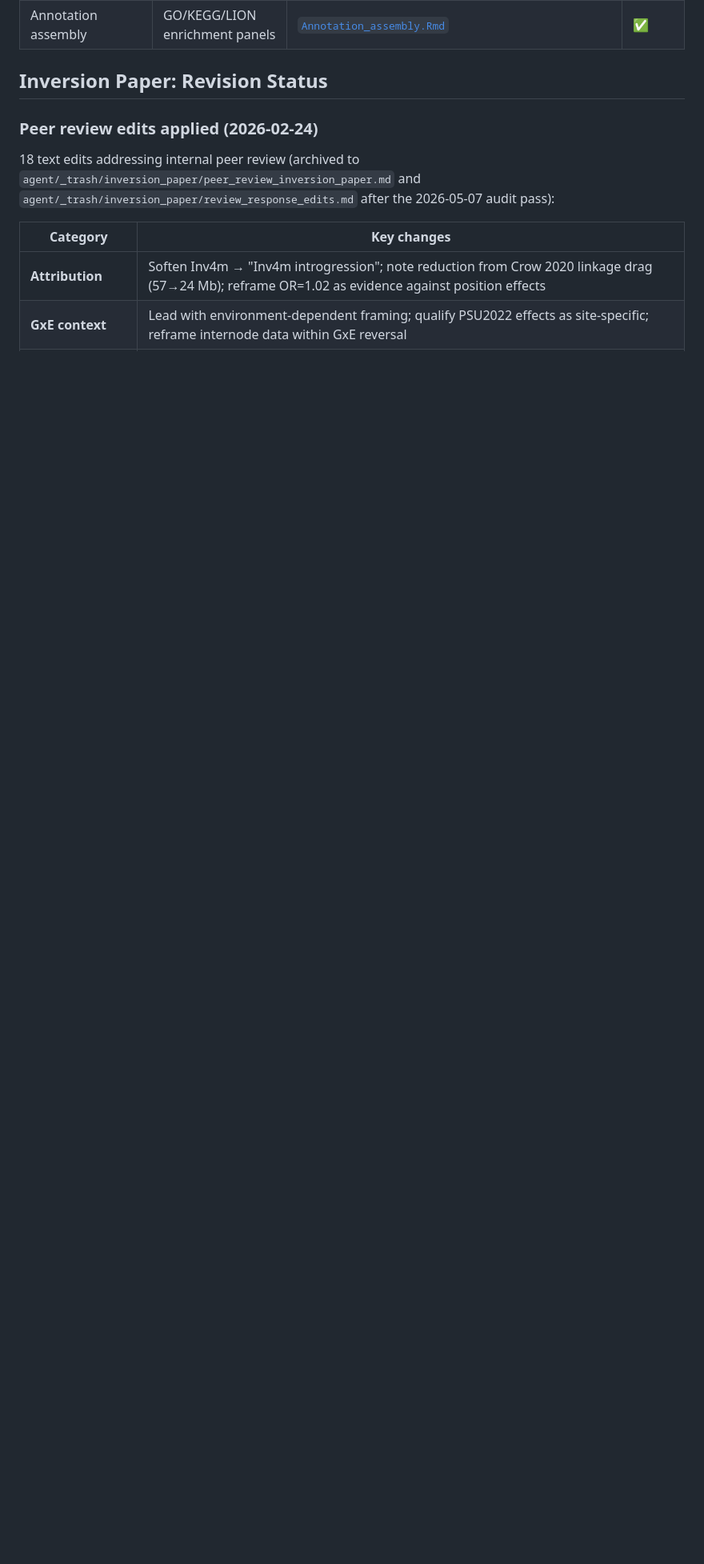
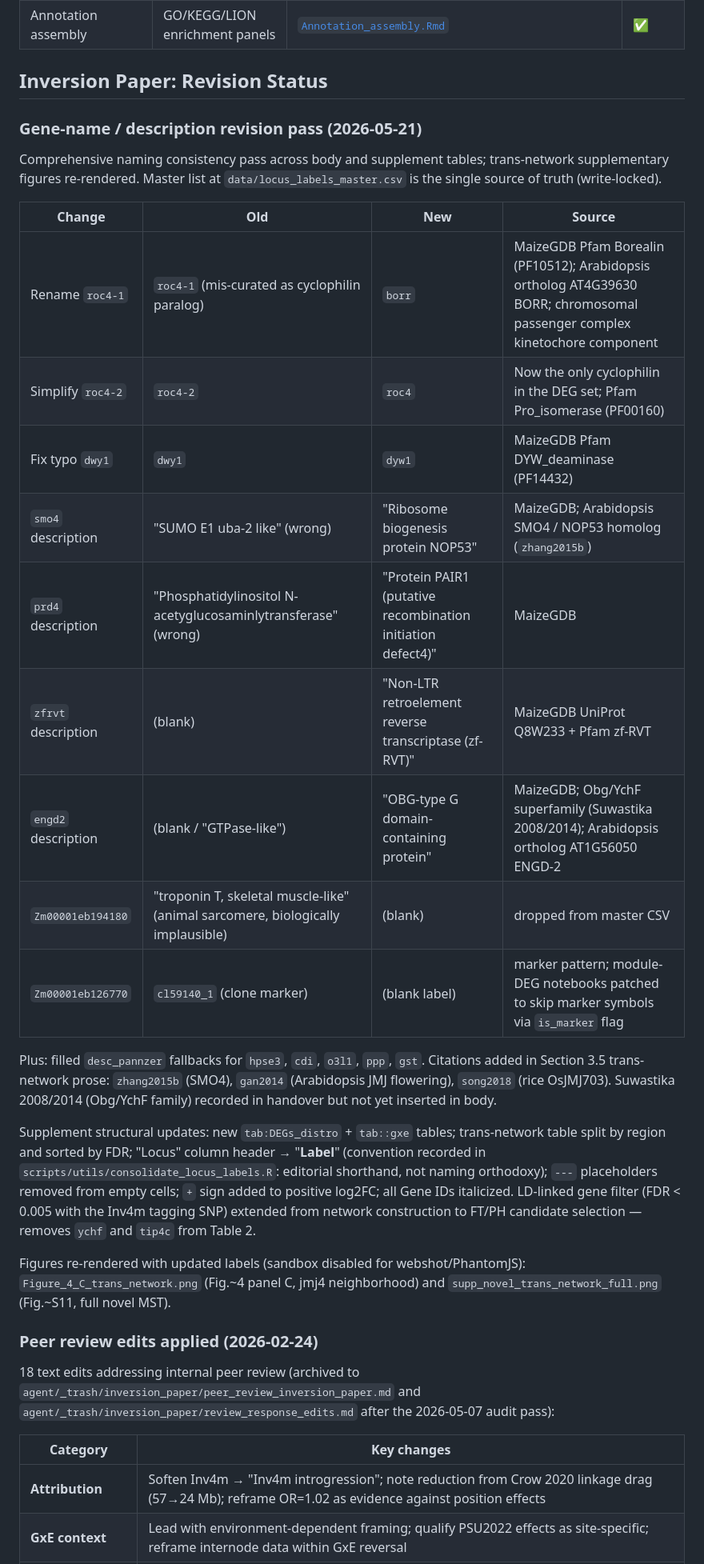
Before and after one commit to sawers-rellan-labs/inv4m, a Markdown page: README.md, the part around one of its changes. Shown at 80% size. Rendered like a GitHub page; blank space fills up the shorter version.

Commit message:
docs(readme): record 2026-05-21 gene-name / description revision pass
Header summary updated to reflect today's revision pass and outstanding tasks
(Discussion integration of ZEAL + PA2024 hybrid, JMJ paralog / teosinte
single-copy supps, Overleaf PNG re-upload, bibtex audit, copyedit).

New Inversion Paper Revision Status subsection documents:
- 3 label renames (roc4-1 -> borr, roc4-2 -> roc4, dwy1 -> dyw1) with
  MaizeGDB Pfam / Arabidopsis ortholog evidence
- 6 description corrections (smo4, prd4, zfrvt, engd2; plus desc_pannzer
  fill-ins for hpse3, cdi, o3l1, ppp, gst)
- 2 annotations dropped (troponin for Zm00001eb194180; cl59140_1 marker)
- Citations added in Section 3.5 (zhang2015b, gan2014, song2018)
- Supplement structural changes (new tab:DEGs_distro and tab::gxe, Locus
  header -> Label, +/- sign convention, italicized Gene IDs, LD-filter
  extended to FT/PH candidate table)
- Trans-network supp figures re-rendered with updated labels

Co-Authored-By: Claude Sonnet 4.6 <noreply@anthropic.com>

```diff
--- a/README.md
+++ b/README.md
@@ -55,6 +55,28 @@ This repository contains R/Rmarkdown analysis notebooks for studying the Inv4m i
 | Annotation assembly | GO/KEGG/LION enrichment panels | [`Annotation_assembly.Rmd`](https://sawers-rellan-labs.github.io/inv4m/phosphorus_paper/Annotation_assembly.html) | ✅ |
 
 ## Inversion Paper: Revision Status
+
+### Gene-name / description revision pass (2026-05-21)
+
+Comprehensive naming consistency pass across body and supplement tables; trans-network supplementary figures re-rendered. Master list at `data/locus_labels_master.csv` is the single source of truth (write-locked).
+
+| Change | Old | New | Source |
+|---|---|---|---|
+| Rename `roc4-1` | `roc4-1` (mis-curated as cyclophilin paralog) | `borr` | MaizeGDB Pfam Borealin (PF10512); Arabidopsis ortholog AT4G39630 BORR; chromosomal passenger complex kinetochore component |
+| Simplify `roc4-2` | `roc4-2` | `roc4` | Now the only cyclophilin in the DEG set; Pfam Pro\_isomerase (PF00160) |
+| Fix typo `dwy1` | `dwy1` | `dyw1` | MaizeGDB Pfam DYW\_deaminase (PF14432) |
+| `smo4` description | "SUMO E1 uba-2 like" (wrong) | "Ribosome biogenesis protein NOP53" | MaizeGDB; Arabidopsis SMO4 / NOP53 homolog (`zhang2015b`) |
+| `prd4` description | "Phosphatidylinositol N-acetyglucosaminlytransferase" (wrong) | "Protein PAIR1 (putative recombination initiation defect4)" | MaizeGDB |
+| `zfrvt` description | (blank) | "Non-LTR retroelement reverse transcriptase (zf-RVT)" | MaizeGDB UniProt Q8W233 + Pfam zf-RVT |
+| `engd2` description | (blank / "GTPase-like") | "OBG-type G domain-containing protein" | MaizeGDB; Obg/YchF superfamily (Suwastika 2008/2014); Arabidopsis ortholog AT1G56050 ENGD-2 |
+| `Zm00001eb194180` | "troponin T, skeletal muscle-like" (animal sarcomere, biologically implausible) | (blank) | dropped from master CSV |
+| `Zm00001eb126770` | `cl59140_1` (clone marker) | (blank label) | marker pattern; module-DEG notebooks patched to skip marker symbols via `is_marker` flag |
+
+Plus: filled `desc_pannzer` fallbacks for `hpse3`, `cdi`, `o3l1`, `ppp`, `gst`. Citations added in Section 3.5 trans-network prose: `zhang2015b` (SMO4), `gan2014` (Arabidopsis JMJ flowering), `song2018` (rice OsJMJ703). Suwastika 2008/2014 (Obg/YchF family) recorded in handover but not yet inserted in body.
+
+Supplement structural updates: new `tab:DEGs_distro` + `tab::gxe` tables; trans-network table split by region and sorted by FDR; "Locus" column header → "**Label**" (convention recorded in `scripts/utils/consolidate_locus_labels.R`: editorial shorthand, not naming orthodoxy); `---` placeholders removed from empty cells; `+` sign added to positive log2FC; all Gene IDs italicized. LD-linked gene filter (FDR < 0.005 with the Inv4m tagging SNP) extended from network construction to FT/PH candidate selection — removes `ychf` and `tip4c` from Table 2.
+
+Figures re-rendered with updated labels (sandbox disabled for webshot/PhantomJS): `Figure_4_C_trans_network.png` (Fig.~4 panel C, jmj4 neighborhood) and `supp_novel_trans_network_full.png` (Fig.~S11, full novel MST).
 
 ### Peer review edits applied (2026-02-24)
 
```
Also changed, not shown: other parts of README.md (+1 -1 lines).
